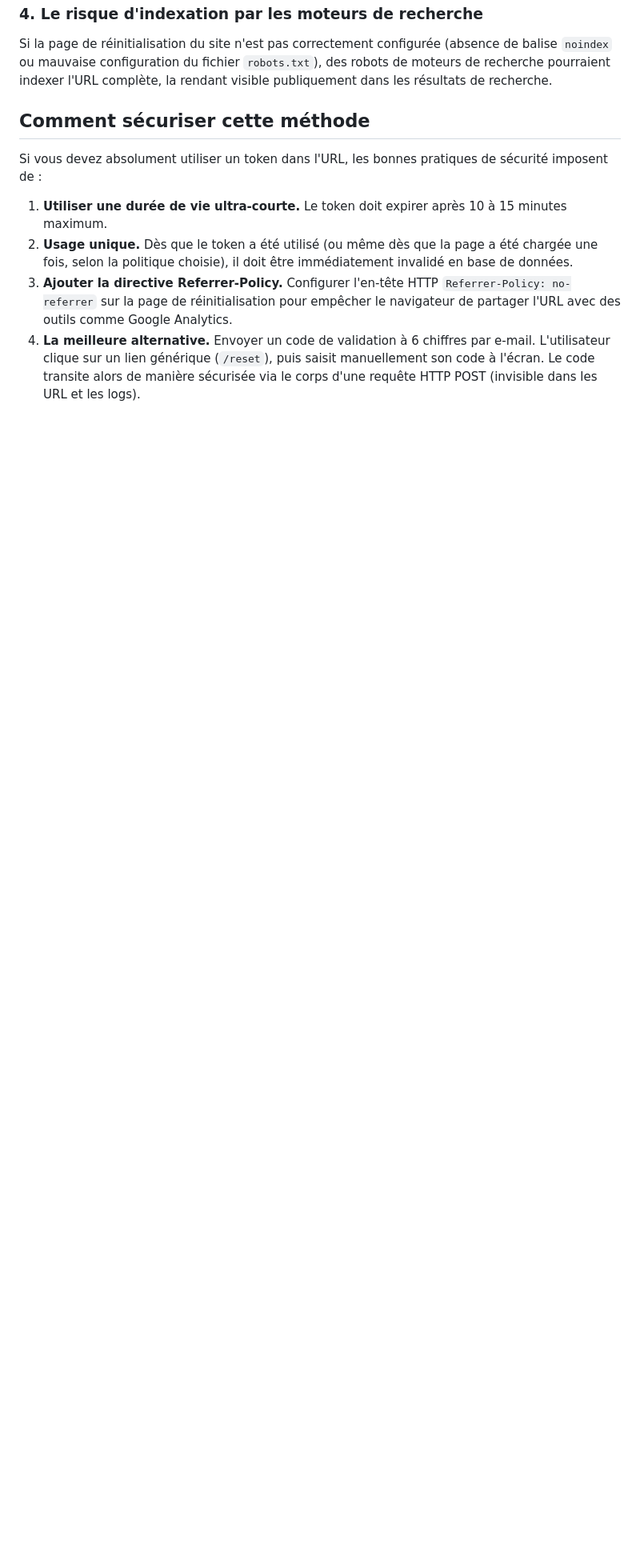
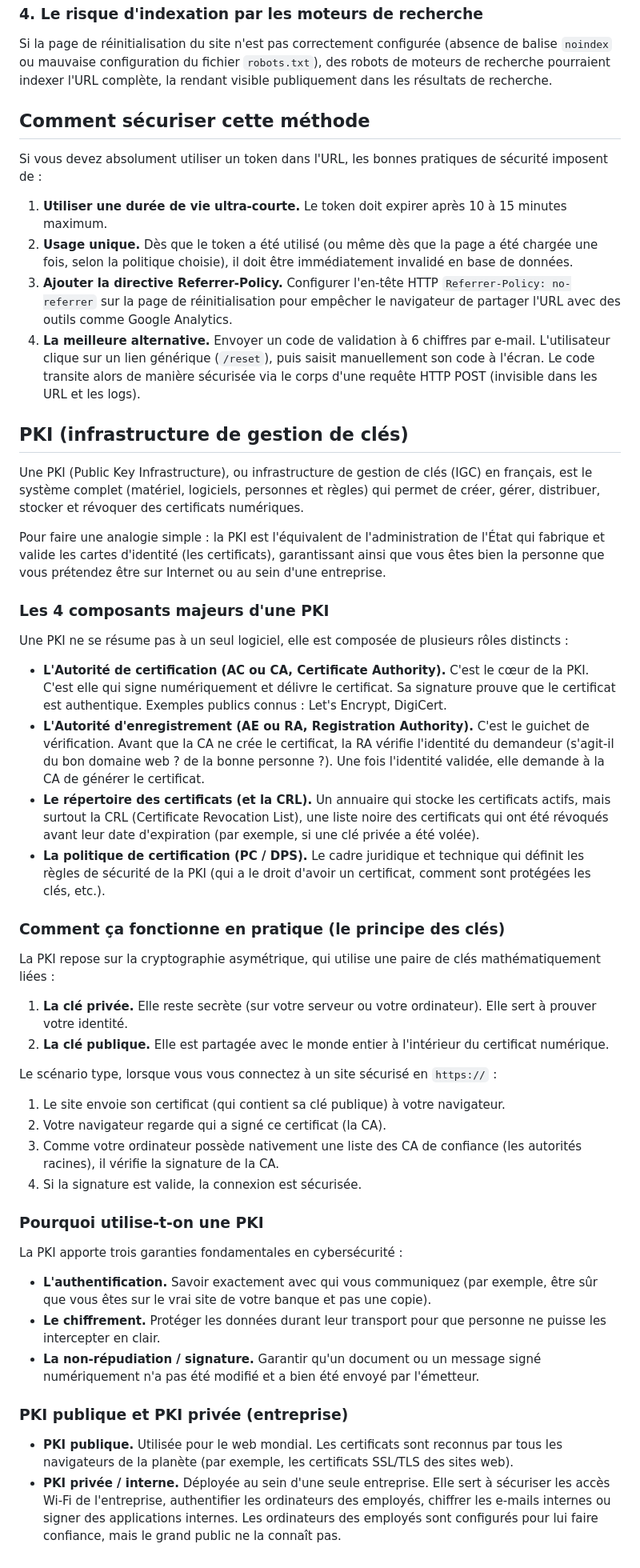
Before and after one commit to RomainR99/solo, a Markdown page: rapport.md, the part around one of its changes. Shown at 80% size. Drawn GitHub-style; blank space fills up the shorter version.

Commit message:
Ajoute au rapport une section PKI reliée au sommaire.
Elle décrit les autorités, la paire de clés, les trois garanties et la différence entre PKI publique et privée.

```diff
--- a/rapport.md
+++ b/rapport.md
@@ -72,3 +77,55 @@ Si vous devez absolument utiliser un token dans l'URL, les bonnes pratiques de s
 2. **Usage unique.** Dès que le token a été utilisé (ou même dès que la page a été chargée une fois, selon la politique choisie), il doit être immédiatement invalidé en base de données.
 3. **Ajouter la directive Referrer-Policy.** Configurer l'en-tête HTTP `Referrer-Policy: no-referrer` sur la page de réinitialisation pour empêcher le navigateur de partager l'URL avec des outils comme Google Analytics.
 4. **La meilleure alternative.** Envoyer un code de validation à 6 chiffres par e-mail. L'utilisateur clique sur un lien générique (`/reset`), puis saisit manuellement son code à l'écran. Le code transite alors de manière sécurisée via le corps d'une requête HTTP POST (invisible dans les URL et les logs).
+
+<a id="pki"></a>
+
+## PKI (infrastructure de gestion de clés)
+
+Une PKI (Public Key Infrastructure), ou infrastructure de gestion de clés (IGC) en français, est le système complet (matériel, logiciels, personnes et règles) qui permet de créer, gérer, distribuer, stocker et révoquer des certificats numériques.
+
+Pour faire une analogie simple : la PKI est l'équivalent de l'administration de l'État qui fabrique et valide les cartes d'identité (les certificats), garantissant ainsi que vous êtes bien la personne que vous prétendez être sur Internet ou au sein d'une entreprise.
+
+<a id="composants"></a>
+
+### Les 4 composants majeurs d'une PKI
+
+Une PKI ne se résume pas à un seul logiciel, elle est composée de plusieurs rôles distincts :
+
+- **L'Autorité de certification (AC ou CA, Certificate Authority).** C'est le cœur de la PKI. C'est elle qui signe numériquement et délivre le certificat. Sa signature prouve que le certificat est authentique. Exemples publics connus : Let's Encrypt, DigiCert.
+- **L'Autorité d'enregistrement (AE ou RA, Registration Authority).** C'est le guichet de vérification. Avant que la CA ne crée le certificat, la RA vérifie l'identité du demandeur (s'agit-il du bon domaine web ? de la bonne personne ?). Une fois l'identité validée, elle demande à la CA de générer le certificat.
+- **Le répertoire des certificats (et la CRL).** Un annuaire qui stocke les certificats actifs, mais surtout la CRL (Certificate Revocation List), une liste noire des certificats qui ont été révoqués avant leur date d'expiration (par exemple, si une clé privée a été volée).
+- **La politique de certification (PC / DPS).** Le cadre juridique et technique qui définit les règles de sécurité de la PKI (qui a le droit d'avoir un certificat, comment sont protégées les clés, etc.).
+
+<a id="cles"></a>
+
+### Comment ça fonctionne en pratique (le principe des clés)
+
+La PKI repose sur la cryptographie asymétrique, qui utilise une paire de clés mathématiquement liées :
+
+1. **La clé privée.** Elle reste secrète (sur votre serveur ou votre ordinateur). Elle sert à prouver votre identité.
+2. **La clé publique.** Elle est partagée avec le monde entier à l'intérieur du certificat numérique.
+
+Le scénario type, lorsque vous vous connectez à un site sécurisé en `https://` :
+
+1. Le site envoie son certificat (qui contient sa clé publique) à votre navigateur.
+2. Votre navigateur regarde qui a signé ce certificat (la CA).
+3. Comme votre ordinateur possède nativement une liste des CA de confiance (les autorités racines), il vérifie la signature de la CA.
+4. Si la signature est valide, la connexion est sécurisée.
+
+<a id="pourquoi"></a>
+
+### Pourquoi utilise-t-on une PKI
+
+La PKI apporte trois garanties fondamentales en cybersécurité :
+
+- **L'authentification.** Savoir exactement avec qui vous communiquez (par exemple, être sûr que vous êtes sur le vrai site de votre banque et pas une copie).
+- **Le chiffrement.** Protéger les données durant leur transport pour que personne ne puisse les intercepter en clair.
+- **La non-répudiation / signature.** Garantir qu'un document ou un message signé numériquement n'a pas été modifié et a bien été envoyé par l'émetteur.
+
+<a id="publique-privee"></a>
+
+### PKI publique et PKI privée (entreprise)
+
+- **PKI publique.** Utilisée pour le web mondial. Les certificats sont reconnus par tous les navigateurs de la planète (par exemple, les certificats SSL/TLS des sites web).
+- **PKI privée / interne.** Déployée au sein d'une seule entreprise. Elle sert à sécuriser les accès Wi-Fi de l'entreprise, authentifier les ordinateurs des employés, chiffrer les e-mails internes ou signer des applications internes. Les ordinateurs des employés sont configurés pour lui faire confiance, mais le grand public ne la connaît pas.
```
Also changed, not shown: other parts of rapport.md (+5 -0 lines).
